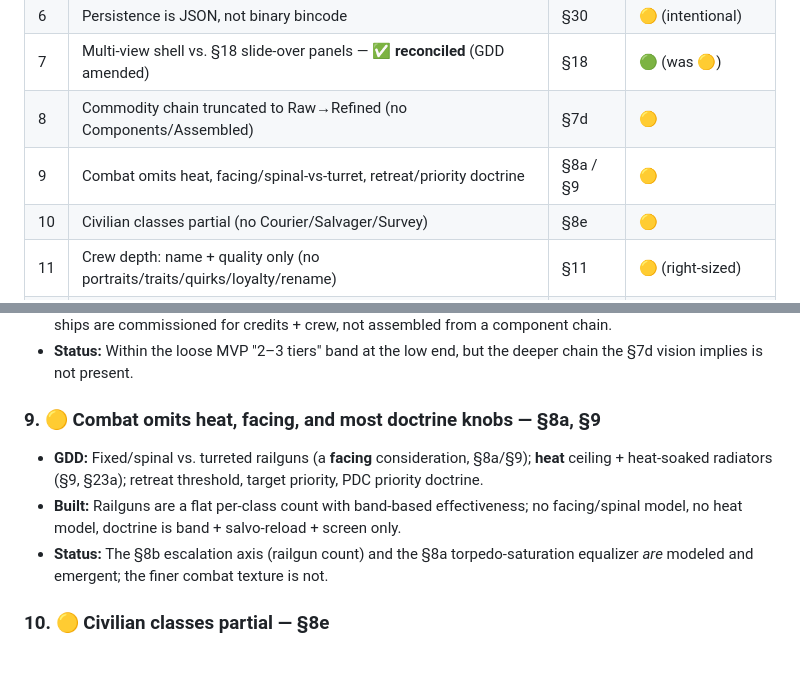
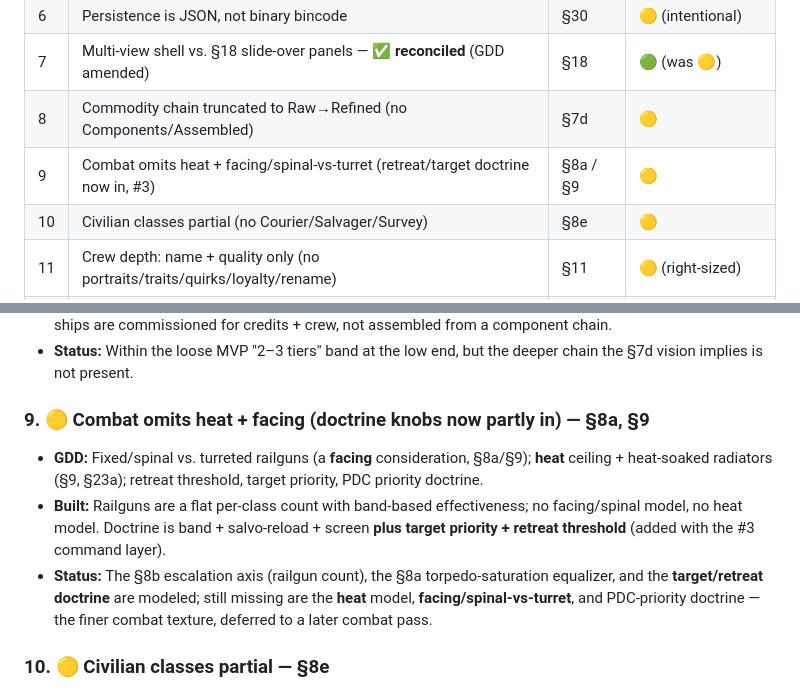
Before and after one commit to SDX-Thordan/torch-game, a Markdown page: docs/GDD_DEVIATION_REVIEW.md, 2 parts joined by grey strips. Drawn GitHub-style; blank space fills up the shorter version.

Commit message:
Update deviation #9 record: retreat/target doctrine landed in #3 (#66)
The #3 combat command layer added target-priority + retreat-threshold
doctrine; update the #9 record so it no longer lists them as missing
(heat + facing/spinal remain the open combat texture).

Co-authored-by: Claude <noreply@anthropic.com>

```diff
--- a/docs/GDD_DEVIATION_REVIEW.md
+++ b/docs/GDD_DEVIATION_REVIEW.md
@@ -39,7 +39,7 @@ one place. Each is tagged:
 | 6 | Persistence is JSON, not binary bincode | §30 | 🟡 (intentional) |
 | 7 | Multi-view shell vs. §18 slide-over panels — **✅ reconciled** (GDD amended) | §18 | 🟢 (was 🟡) |
 | 8 | Commodity chain truncated to Raw→Refined (no Components/Assembled) | §7d | 🟡 |
-| 9 | Combat omits heat, facing/spinal-vs-turret, retreat/priority doctrine | §8a / §9 | 🟡 |
+| 9 | Combat omits heat + facing/spinal-vs-turret (retreat/target doctrine now in, #3) | §8a / §9 | 🟡 |
 | 10 | Civilian classes partial (no Courier/Salvager/Survey) | §8e | 🟡 |
 | 11 | Crew depth: name + quality only (no portraits/traits/quirks/loyalty/rename) | §11 | 🟡 (right-sized) |
 | 12 | Data pipeline: commodities **+ ship class specs** externalized; factions/curves in code | §31 | 🟡 (narrowed) |
@@ -195,14 +195,17 @@ one place. Each is tagged:
 - **Status:** Within the loose MVP "2–3 tiers" band at the low end, but the deeper
   chain the §7d vision implies is not present.
 
-### 9. 🟡 Combat omits heat, facing, and most doctrine knobs — §8a, §9
+### 9. 🟡 Combat omits heat + facing (doctrine knobs now partly in) — §8a, §9
 - **GDD:** Fixed/spinal vs. turreted railguns (a **facing** consideration, §8a/§9);
   **heat** ceiling + heat-soaked radiators (§9, §23a); retreat threshold, target
   priority, PDC priority doctrine.
 - **Built:** Railguns are a flat per-class count with band-based effectiveness; no
-  facing/spinal model, no heat model, doctrine is band + salvo-reload + screen only.
-- **Status:** The §8b escalation axis (railgun count) and the §8a torpedo-saturation
-  equalizer *are* modeled and emergent; the finer combat texture is not.
+  facing/spinal model, no heat model. Doctrine is band + salvo-reload + screen
+  **plus target priority + retreat threshold** (added with the #3 command layer).
+- **Status:** The §8b escalation axis (railgun count), the §8a torpedo-saturation
+  equalizer, and the **target/retreat doctrine** are modeled; still missing are the
+  **heat** model, **facing/spinal-vs-turret**, and PDC-priority doctrine — the finer
+  combat texture, deferred to a later combat pass.
 
 ### 10. 🟡 Civilian classes partial — §8e
 - **GDD:** Courier/Shuttle, Freighter (light→bulk→ore), Miner/Prospector, Tanker,
```
